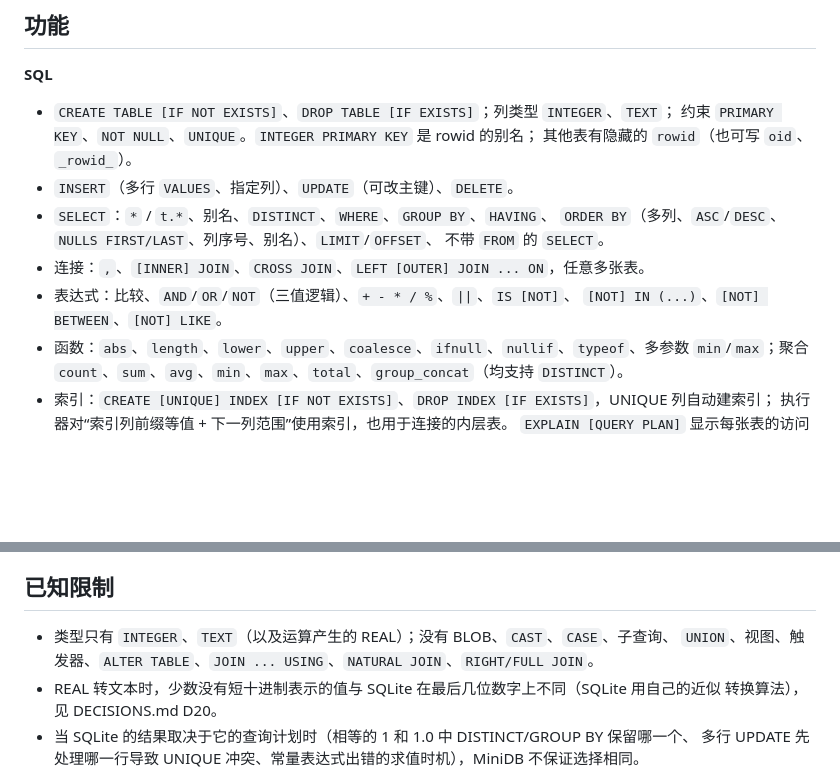
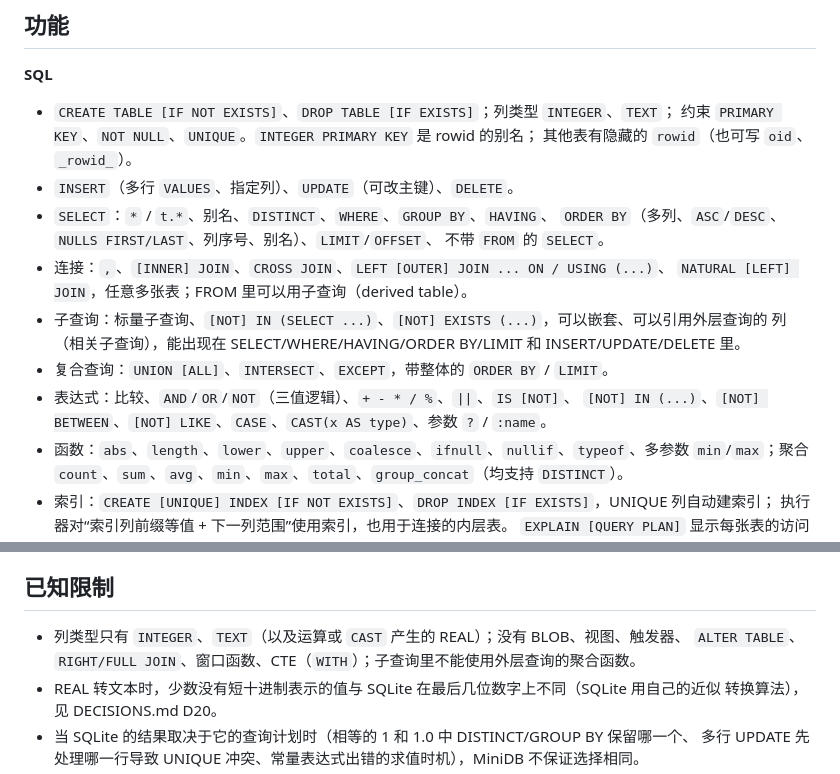
Before and after one commit to ayaya114514/MiniDB, a Markdown page: README.md, 2 parts joined by grey strips. GitHub-like rendering; blank space fills up the shorter version.

Commit message:
README: stage 11 SQL features
Co-Authored-By: Claude Opus 5.5 <noreply@anthropic.com>

```diff
--- a/README.md
+++ b/README.md
@@ -16,9 +16,13 @@
 - `SELECT`：`*` / `t.*`、别名、`DISTINCT`、`WHERE`、`GROUP BY`、`HAVING`、
   `ORDER BY`（多列、`ASC`/`DESC`、`NULLS FIRST/LAST`、列序号、别名）、`LIMIT`/`OFFSET`、
   不带 `FROM` 的 `SELECT`。
-- 连接：`,`、`[INNER] JOIN`、`CROSS JOIN`、`LEFT [OUTER] JOIN ... ON`，任意多张表。
+- 连接：`,`、`[INNER] JOIN`、`CROSS JOIN`、`LEFT [OUTER] JOIN ... ON / USING (...)`、
+  `NATURAL [LEFT] JOIN`，任意多张表；FROM 里可以用子查询（derived table）。
+- 子查询：标量子查询、`[NOT] IN (SELECT ...)`、`[NOT] EXISTS (...)`，可以嵌套、可以引用外层查询的
+  列（相关子查询），能出现在 SELECT/WHERE/HAVING/ORDER BY/LIMIT 和 INSERT/UPDATE/DELETE 里。
+- 复合查询：`UNION [ALL]`、`INTERSECT`、`EXCEPT`，带整体的 `ORDER BY` / `LIMIT`。
 - 表达式：比较、`AND`/`OR`/`NOT`（三值逻辑）、`+ - * / %`、`||`、`IS [NOT]`、
-  `[NOT] IN (...)`、`[NOT] BETWEEN`、`[NOT] LIKE`。
+  `[NOT] IN (...)`、`[NOT] BETWEEN`、`[NOT] LIKE`、`CASE`、`CAST(x AS type)`、参数 `?` / `:name`。
 - 函数：`abs`、`length`、`lower`、`upper`、`coalesce`、`ifnull`、`nullif`、`typeof`、多参数
   `min`/`max`；聚合 `count`、`sum`、`avg`、`min`、`max`、`total`、`group_concat`（均支持 `DISTINCT`）。
 - 索引：`CREATE [UNIQUE] INDEX [IF NOT EXISTS]`、`DROP INDEX [IF EXISTS]`，UNIQUE 列自动建索引；
@@ -149,8 +153,8 @@ SQL 文本
 
 ## 已知限制
 
-- 类型只有 `INTEGER`、`TEXT`（以及运算产生的 REAL）；没有 BLOB、`CAST`、`CASE`、子查询、
-  `UNION`、视图、触发器、`ALTER TABLE`、`JOIN ... USING`、`NATURAL JOIN`、`RIGHT/FULL JOIN`。
+- 列类型只有 `INTEGER`、`TEXT`（以及运算或 `CAST` 产生的 REAL）；没有 BLOB、视图、触发器、
+  `ALTER TABLE`、`RIGHT/FULL JOIN`、窗口函数、CTE（`WITH`）；子查询里不能使用外层查询的聚合函数。
 - REAL 转文本时，少数没有短十进制表示的值与 SQLite 在最后几位数字上不同（SQLite 用自己的近似
   转换算法），见 DECISIONS.md D20。
 - 当 SQLite 的结果取决于它的查询计划时（相等的 1 和 1.0 中 DISTINCT/GROUP BY 保留哪一个、
```
